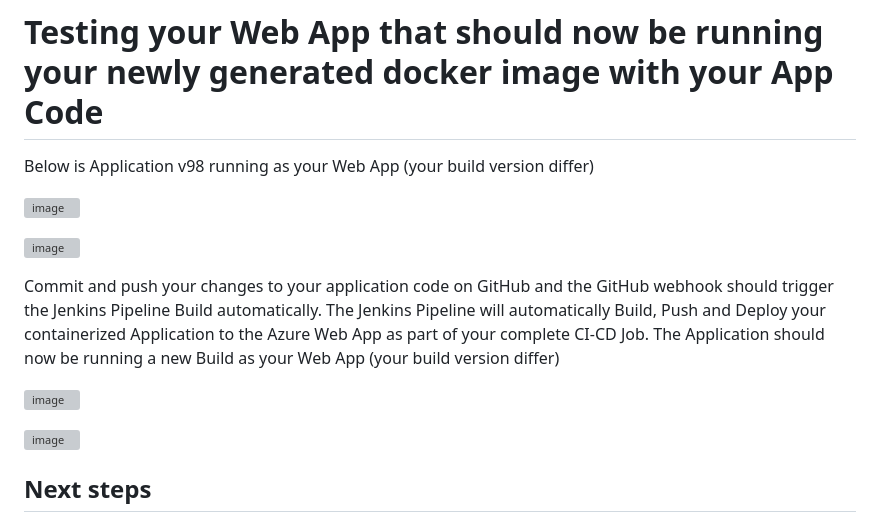
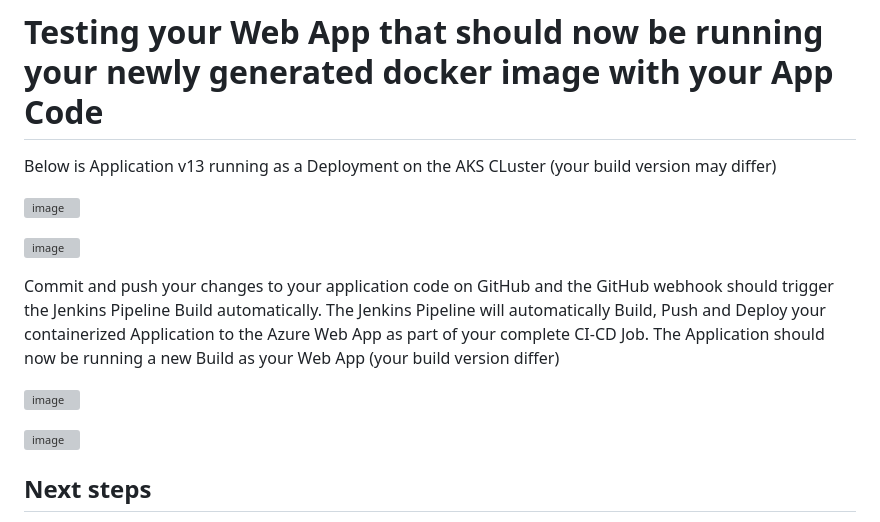
Before and after one commit to mfkhan267/jenkins_on_azure2024, a Markdown page: deploy_aks_CICD.md, the part around one of its changes. Drawn GitHub-style; grey boxes are pictures that could not be loaded.

```diff
--- a/deploy_aks_CICD.md
+++ b/deploy_aks_CICD.md
@@ -57,5 +57,5 @@ Congratulations! You have successfully **Deployed** your containerized app to yo
 
 # Testing your Web App that should now be running your newly generated docker image with your App Code
 
-Below is Application v98 running as your Web App (your build version differ)
+Below is Application v13 running as a Deployment on the AKS CLuster (your build version may differ)
 
```
Also changed, not shown: other parts of deploy_aks_CICD.md (+4 -4 lines).
